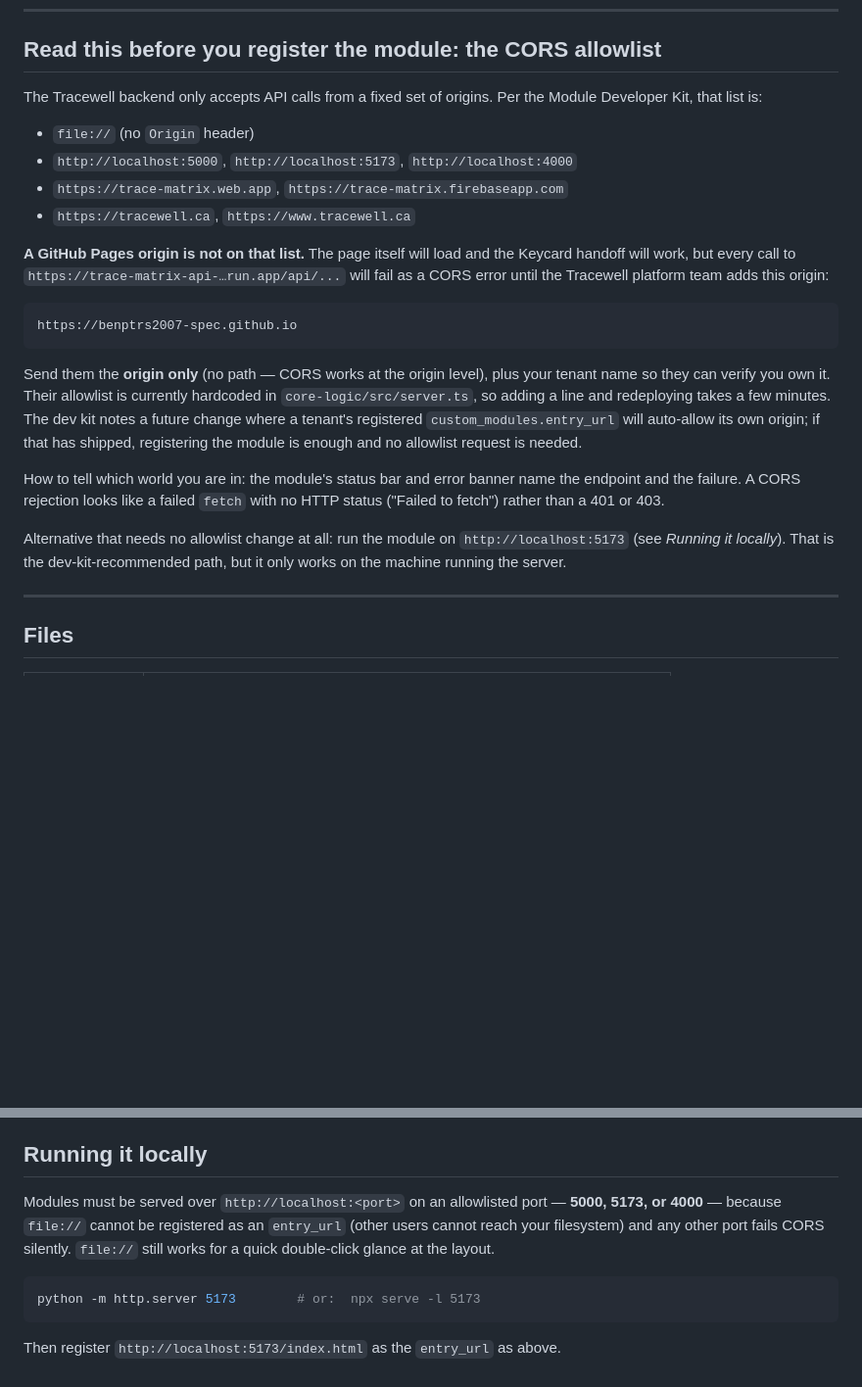
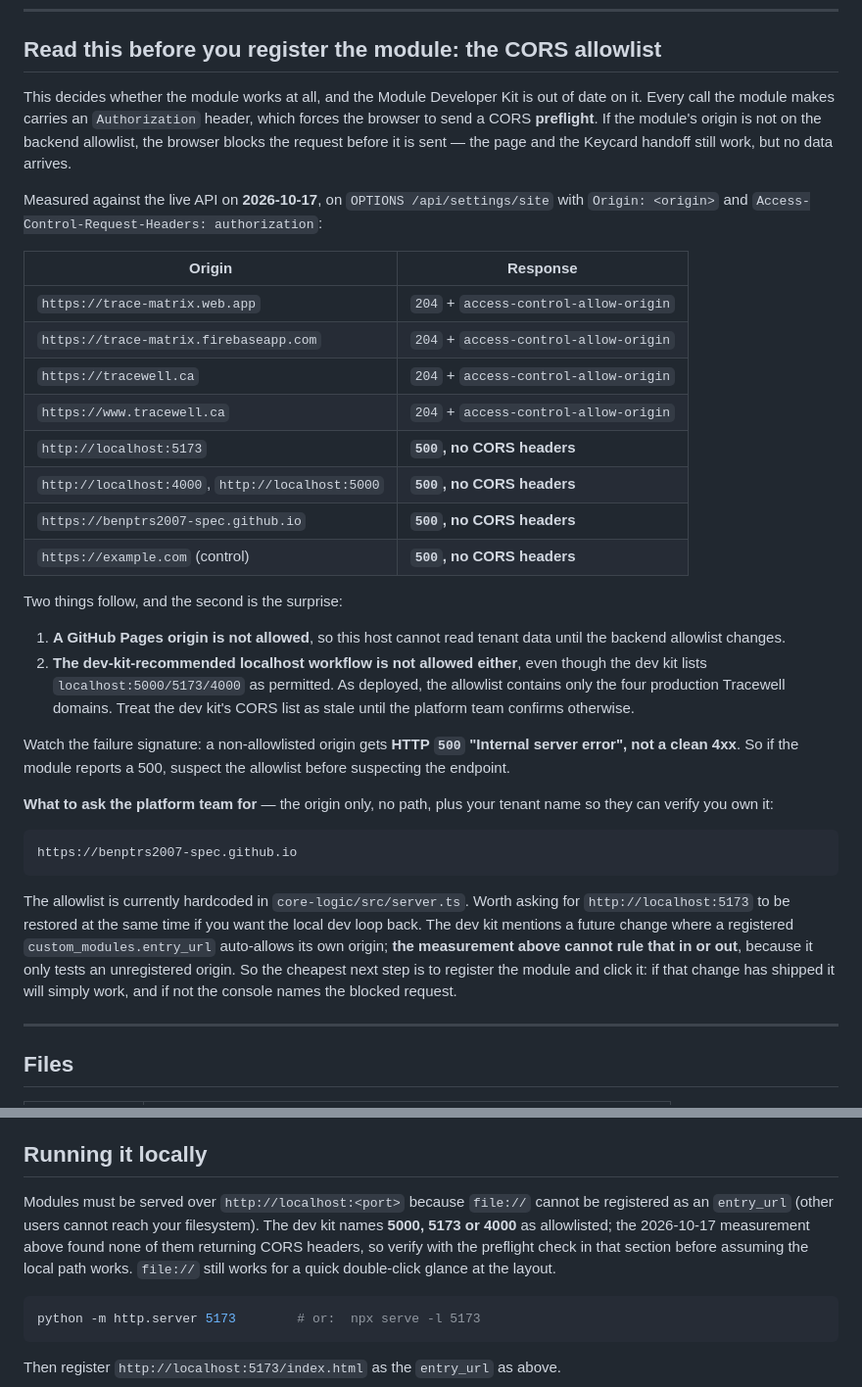
Before and after one commit to benptrs2007-spec/OrderSheetTracewell, a Markdown page: README.md, 2 parts joined by grey strips. Shown at 98% size. Rendered like a GitHub page; blank space fills up the shorter version.

Commit message:
Correct the CORS section with measured allowlist results
The dev kit lists localhost:5000/5173/4000 as permitted, but a preflight
from each returns 500 with no CORS headers, so the localhost workflow it
recommends does not work against the deployed backend either. Records the
measured allowlist, the 500 failure signature, and the origin to request.

🤖 Generated with Codebuff
Co-Authored-By: Codebuff <noreply@codebuff.com>

````diff
--- a/README.md
+++ b/README.md
@@ -15,37 +15,53 @@ There is nothing to compile: the repo root *is* the deployment.
 
 ## Read this before you register the module: the CORS allowlist
 
-The Tracewell backend only accepts API calls from a fixed set of origins. Per the
-Module Developer Kit, that list is:
+This decides whether the module works at all, and the Module Developer Kit is out
+of date on it. Every call the module makes carries an `Authorization` header,
+which forces the browser to send a CORS **preflight**. If the module's origin is
+not on the backend allowlist, the browser blocks the request before it is sent —
+the page and the Keycard handoff still work, but no data arrives.
 
-- `file://` (no `Origin` header)
-- `http://localhost:5000`, `http://localhost:5173`, `http://localhost:4000`
-- `https://trace-matrix.web.app`, `https://trace-matrix.firebaseapp.com`
-- `https://tracewell.ca`, `https://www.tracewell.ca`
+Measured against the live API on **2026-10-17**, on `OPTIONS /api/settings/site`
+with `Origin: <origin>` and `Access-Control-Request-Headers: authorization`:
 
-**A GitHub Pages origin is not on that list.** The page itself will load and the
-Keycard handoff will work, but every call to
-`https://trace-matrix-api-…run.app/api/...` will fail as a CORS error until the
-Tracewell platform team adds this origin:
+| Origin | Response |
+|---|---|
+| `https://trace-matrix.web.app` | `204` + `access-control-allow-origin` |
+| `https://trace-matrix.firebaseapp.com` | `204` + `access-control-allow-origin` |
+| `https://tracewell.ca` | `204` + `access-control-allow-origin` |
+| `https://www.tracewell.ca` | `204` + `access-control-allow-origin` |
+| `http://localhost:5173` | **`500`, no CORS headers** |
+| `http://localhost:4000`, `http://localhost:5000` | **`500`, no CORS headers** |
+| `https://benptrs2007-spec.github.io` | **`500`, no CORS headers** |
+| `https://example.com` (control) | **`500`, no CORS headers** |
+
+Two things follow, and the second is the surprise:
+
+1. **A GitHub Pages origin is not allowed**, so this host cannot read tenant data
+   until the backend allowlist changes.
+2. **The dev-kit-recommended localhost workflow is not allowed either**, even
+   though the dev kit lists `localhost:5000/5173/4000` as permitted. As deployed,
+   the allowlist contains only the four production Tracewell domains. Treat the
+   dev kit's CORS list as stale until the platform team confirms otherwise.
+
+Watch the failure signature: a non-allowlisted origin gets **HTTP `500` "Internal
+server error", not a clean 4xx**. So if the module reports a 500, suspect the
+allowlist before suspecting the endpoint.
+
+**What to ask the platform team for** — the origin only, no path, plus your tenant
+name so they can verify you own it:
 
 ```
 https://benptrs2007-spec.github.io
 ```
 
-Send them the **origin only** (no path — CORS works at the origin level), plus
-your tenant name so they can verify you own it. Their allowlist is currently
-hardcoded in `core-logic/src/server.ts`, so adding a line and redeploying takes a
-few minutes. The dev kit notes a future change where a tenant's registered
-`custom_modules.entry_url` will auto-allow its own origin; if that has shipped,
-registering the module is enough and no allowlist request is needed.
-
-How to tell which world you are in: the module's status bar and error banner name
-the endpoint and the failure. A CORS rejection looks like a failed `fetch` with no
-HTTP status ("Failed to fetch") rather than a 401 or 403.
-
-Alternative that needs no allowlist change at all: run the module on
-`http://localhost:5173` (see *Running it locally*). That is the dev-kit-recommended
-path, but it only works on the machine running the server.
+The allowlist is currently hardcoded in `core-logic/src/server.ts`. Worth asking
+for `http://localhost:5173` to be restored at the same time if you want the local
+dev loop back. The dev kit mentions a future change where a registered
+`custom_modules.entry_url` auto-allows its own origin; **the measurement above
+cannot rule that in or out**, because it only tests an unregistered origin. So the
+cheapest next step is to register the module and click it: if that change has
+shipped it will simply work, and if not the console names the blocked request.
 
 ---
 
@@ -115,10 +131,12 @@ Keycard itself.
 
 ## Running it locally
 
-Modules must be served over `http://localhost:<port>` on an allowlisted port —
-**5000, 5173, or 4000** — because `file://` cannot be registered as an `entry_url`
-(other users cannot reach your filesystem) and any other port fails CORS silently.
-`file://` still works for a quick double-click glance at the layout.
+Modules must be served over `http://localhost:<port>` because `file://` cannot be
+registered as an `entry_url` (other users cannot reach your filesystem). The dev
+kit names **5000, 5173 or 4000** as allowlisted; the 2026-10-17 measurement above
+found none of them returning CORS headers, so verify with the preflight check in
+that section before assuming the local path works. `file://` still works for a
+quick double-click glance at the layout.
 
 ```bash
 python -m http.server 5173        # or:  npx serve -l 5173
````
